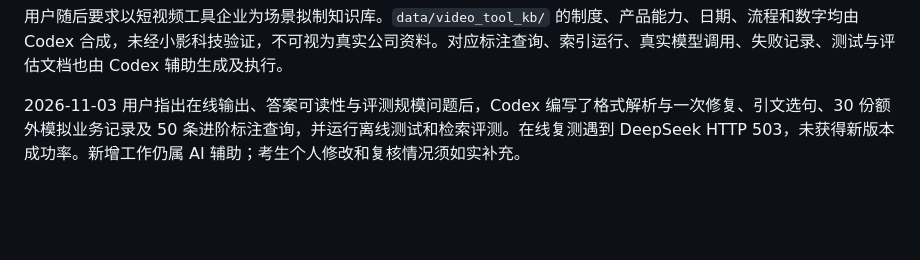
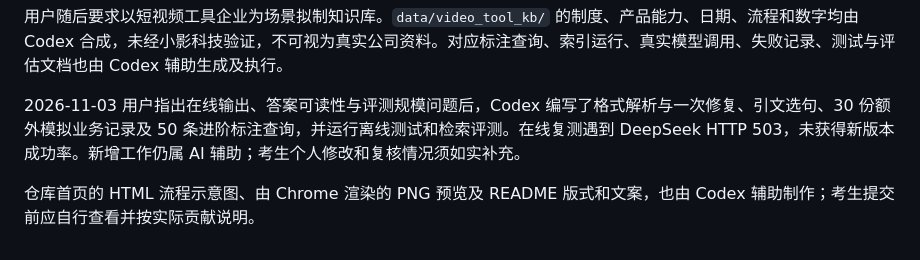
Before and after one commit to Moming0215/enterprise-qa-agent, a Markdown page: docs/04-ai-usage.md, the part around the change. Drawn GitHub-style; blank space fills up the shorter version.

Commit message:
docs: add visual HTML architecture and README preview

```diff
--- a/docs/04-ai-usage.md
+++ b/docs/04-ai-usage.md
@@ -9,3 +9,5 @@
 用户随后要求以短视频工具企业为场景拟制知识库。`data/video_tool_kb/` 的制度、产品能力、日期、流程和数字均由 Codex 合成，未经小影科技验证，不可视为真实公司资料。对应标注查询、索引运行、真实模型调用、失败记录、测试与评估文档也由 Codex 辅助生成及执行。
 
 2026-11-03 用户指出在线输出、答案可读性与评测规模问题后，Codex 编写了格式解析与一次修复、引文选句、30 份额外模拟业务记录及 50 条进阶标注查询，并运行离线测试和检索评测。在线复测遇到 DeepSeek HTTP 503，未获得新版本成功率。新增工作仍属 AI 辅助；考生个人修改和复核情况须如实补充。
+
+仓库首页的 HTML 流程示意图、由 Chrome 渲染的 PNG 预览及 README 版式和文案，也由 Codex 辅助制作；考生提交前应自行查看并按实际贡献说明。
```
Also changed, not shown: README.md (+9 -27 lines), docs/assets/architecture.png (added), 2 other files.
